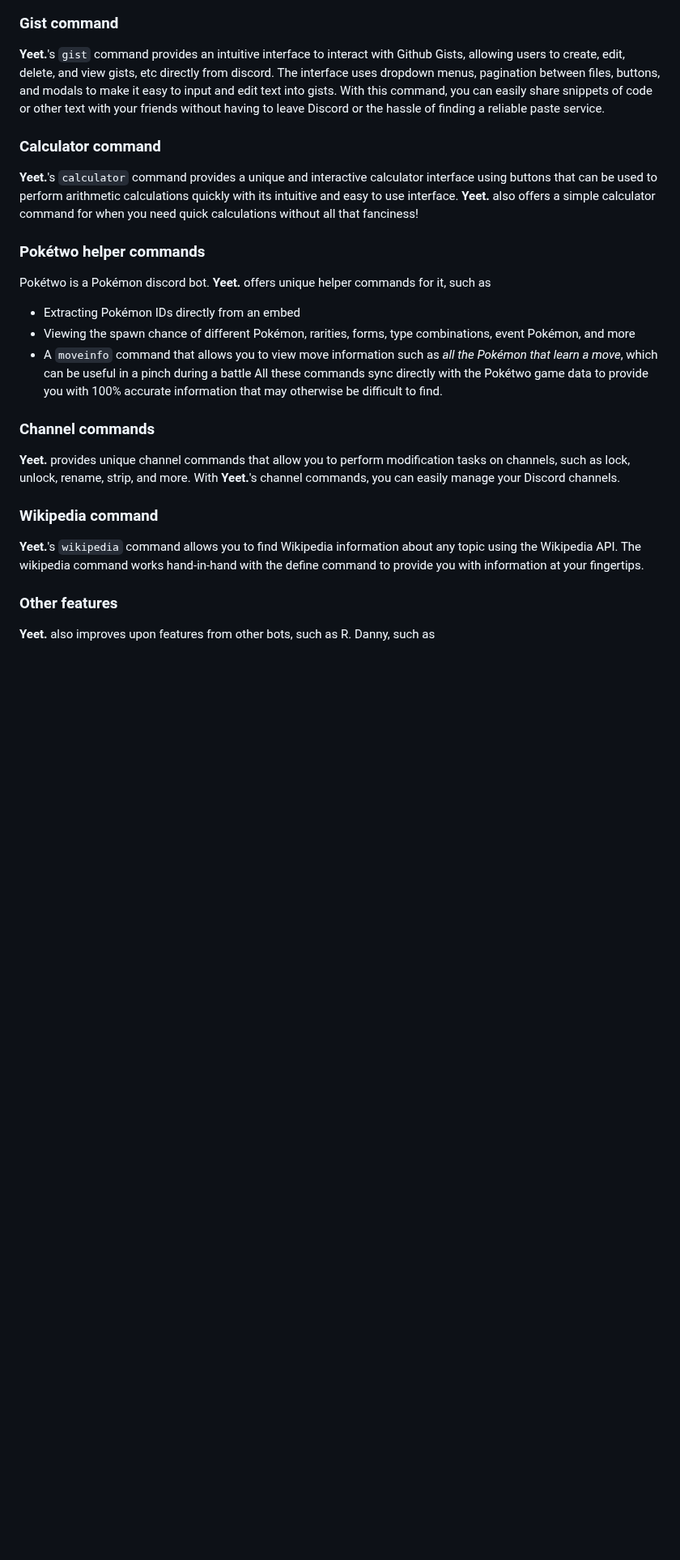
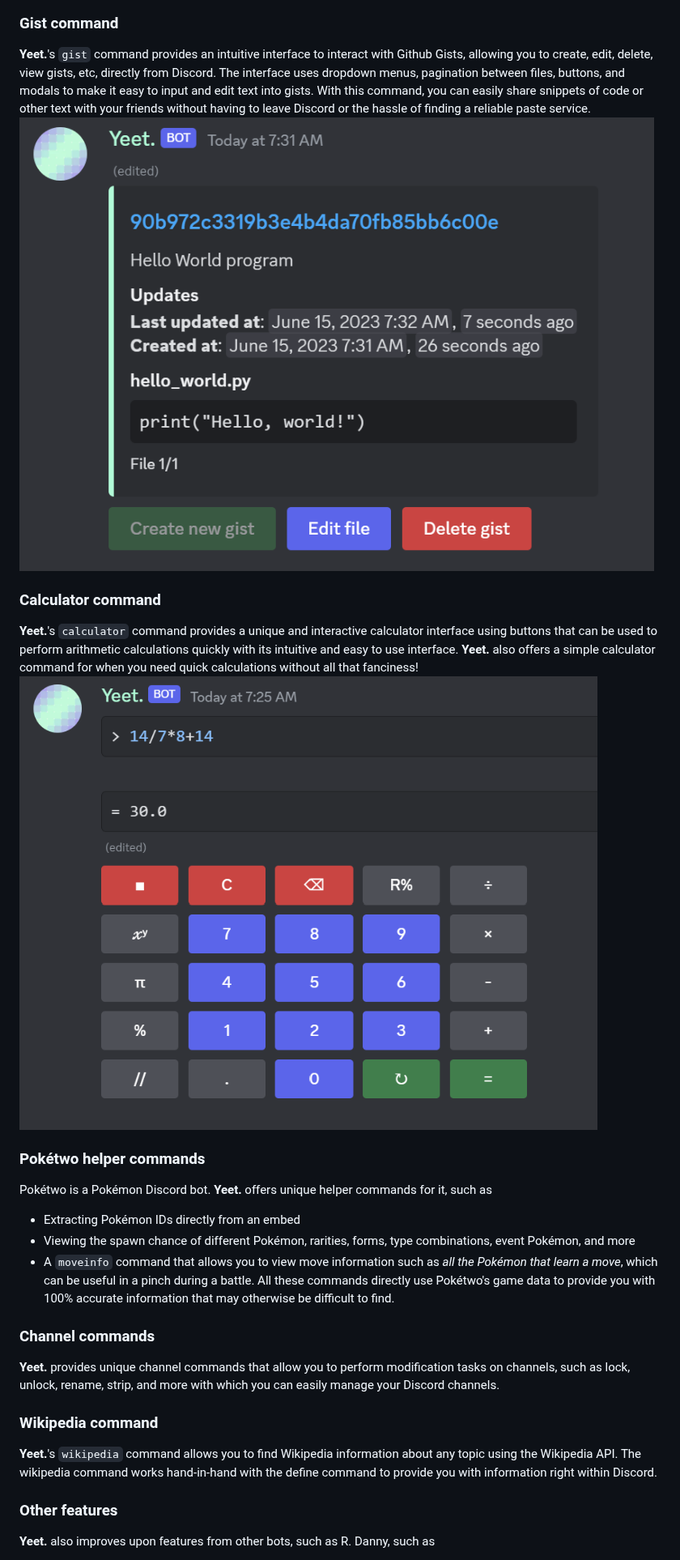
Before and after one commit to WitherredAway/Yeet, a Markdown page: README.md, the part around one of its changes. Shown at 81% size. Drawn GitHub-style; pictures changed too: feature_showcase/calculator.png (added), feature_showcase/gist.png (added); blank space fills up the shorter version.

```diff
--- a/README.md
+++ b/README.md
@@ -26,22 +27,24 @@ Here, I roughly recreated my discord profile picture!
 
 ### Gist command
-**Yeet.**'s `gist` command provides an intuitive interface to interact with Github Gists, allowing users to create, edit, delete, and view gists, etc directly from discord. The interface uses dropdown menus, pagination between files, buttons, and modals to make it easy to input and edit text into gists. With this command, you can easily share snippets of code or other text with your friends without having to leave Discord or the hassle of finding a reliable paste service.
+**Yeet.**'s `gist` command provides an intuitive interface to interact with Github Gists, allowing you to create, edit, delete, view gists, etc, directly from Discord. The interface uses dropdown menus, pagination between files, buttons, and modals to make it easy to input and edit text into gists. With this command, you can easily share snippets of code or other text with your friends without having to leave Discord or the hassle of finding a reliable paste service.
+![gist](feature_showcase/gist.png)
 
 ### Calculator command
 **Yeet.**'s `calculator` command provides a unique and interactive calculator interface using buttons that can be used to perform arithmetic calculations quickly with its intuitive and easy to use interface. **Yeet.** also offers a simple calculator command for when you need quick calculations without all that fanciness!
+![calculator](feature_showcase/calculator.png)
 
 ### Pokétwo helper commands
-Pokétwo is a Pokémon discord bot. **Yeet.** offers unique helper commands for it, such as
+Pokétwo is a Pokémon Discord bot. **Yeet.** offers unique helper commands for it, such as
 - Extracting Pokémon IDs directly from an embed
 - Viewing the spawn chance of different Pokémon, rarities, forms, type combinations, event Pokémon, and more
-- A `moveinfo` command that allows you to view move information such as *all the Pokémon that learn a move*, which can be useful in a pinch during a battle
-All these commands sync directly with the Pokétwo game data to provide you with 100% accurate information that may otherwise be difficult to find.
+- A `moveinfo` command that allows you to view move information such as *all the Pokémon that learn a move*, which can be useful in a pinch during a battle.
+All these commands directly use Pokétwo's game data to provide you with 100% accurate information that may otherwise be difficult to find.
 
 ### Channel commands
-**Yeet.** provides unique channel commands that allow you to perform modification tasks on channels, such as lock, unlock, rename, strip, and more. With **Yeet.**'s channel commands, you can easily manage your Discord channels.
+**Yeet.** provides unique channel commands that allow you to perform modification tasks on channels, such as lock, unlock, rename, strip, and more with which you can easily manage your Discord channels.
 
 ### Wikipedia command
-**Yeet.**'s `wikipedia` command allows you to find Wikipedia information about any topic using the Wikipedia API. The wikipedia command works hand-in-hand with the define command to provide you with information at your fingertips.
+**Yeet.**'s `wikipedia` command allows you to find Wikipedia information about any topic using the Wikipedia API. The wikipedia command works hand-in-hand with the define command to provide you with information right within Discord.
 
 ### Other features
 **Yeet.** also improves upon features from other bots, such as R. Danny, such as
```
Also changed, not shown: other parts of README.md (+17 -21 lines), feature_showcase/define.png (added), feature_showcase/draw.png, 1 other file.
